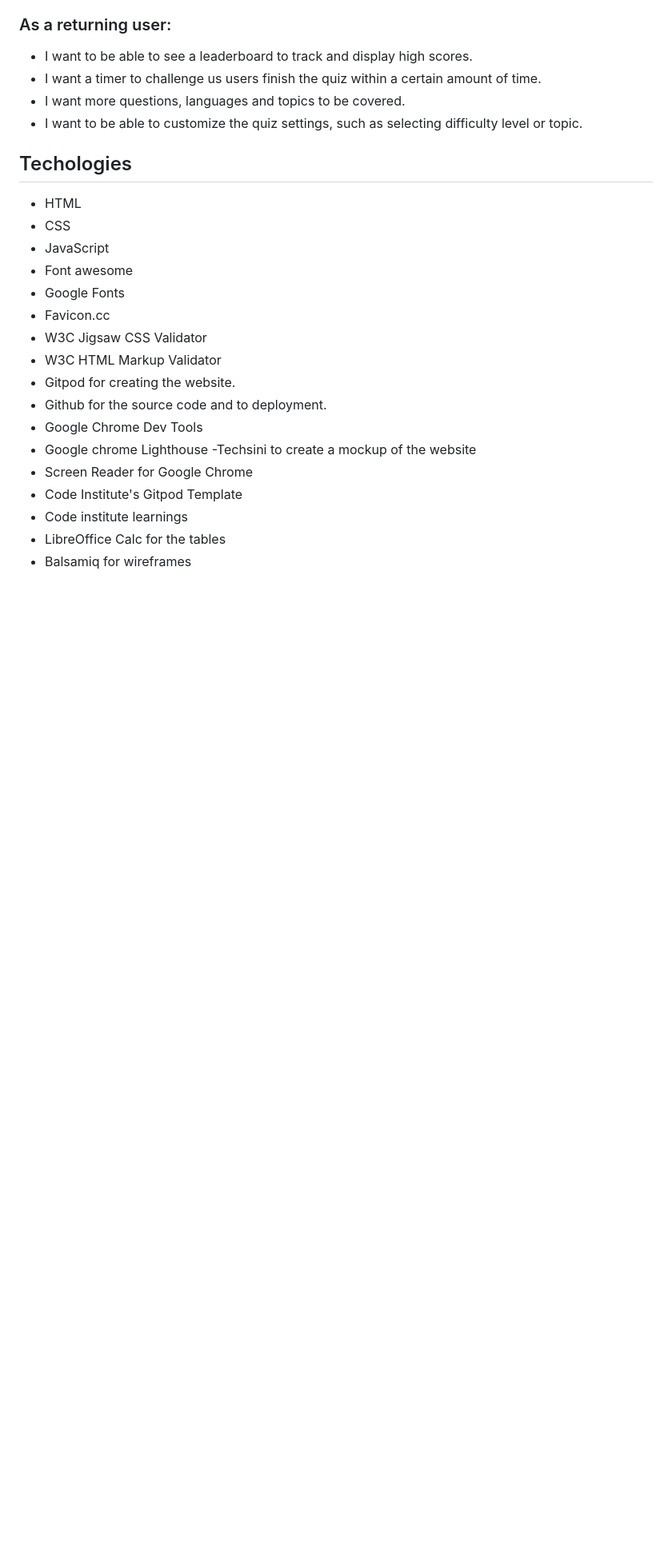
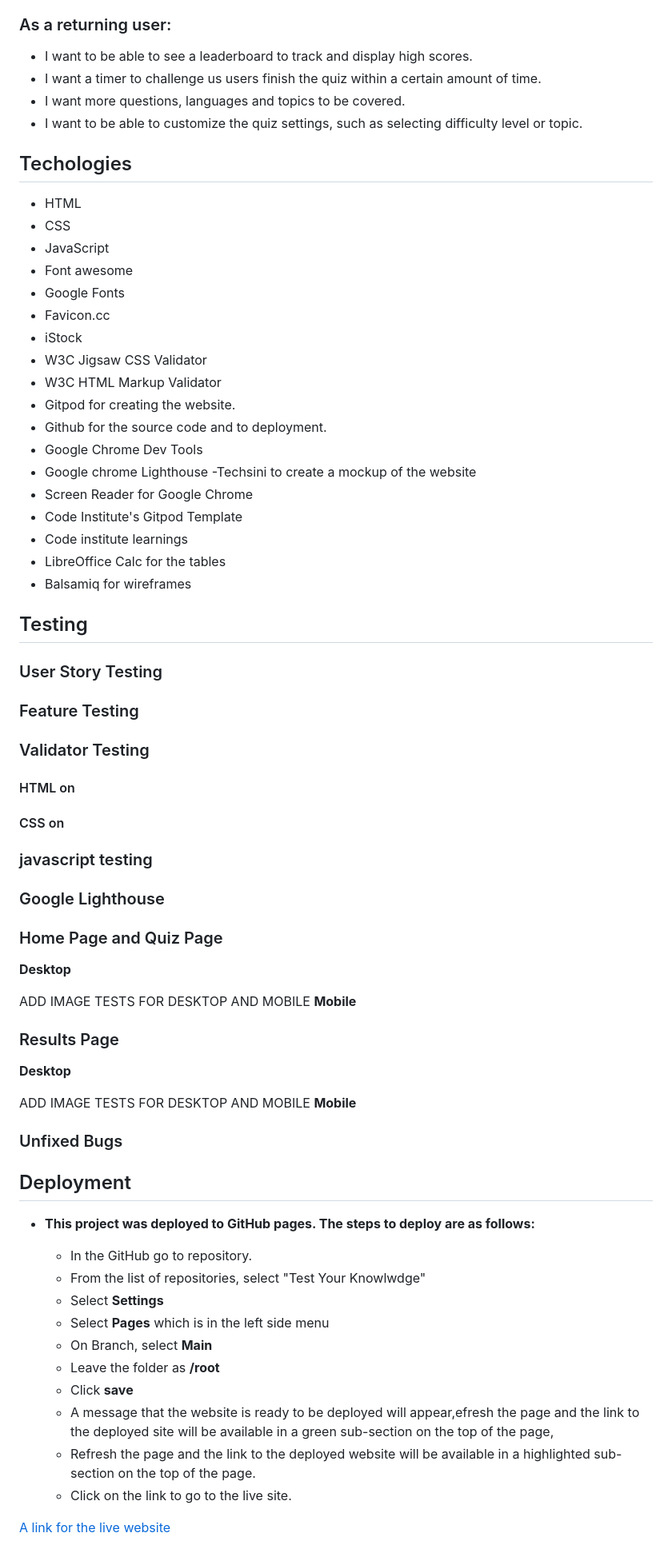
Before and after one commit to HazelHawadi/DOM, a Markdown page: README.md, the part around the change. Shown at 80% size. Drawn GitHub-style; blank space fills up the shorter version.

Commit message:
add deployment steps

```diff
--- a/README.md
+++ b/README.md
@@ -93,6 +93,7 @@ The Test Your Knowledge quiz is designed for students and anyone interested in l
 - Font awesome
 - Google Fonts
 - Favicon.cc
+- iStock
 - W3C Jigsaw CSS Validator
 - W3C HTML Markup Validator
 - Gitpod for creating the website.
@@ -105,3 +106,51 @@ The Test Your Knowledge quiz is designed for students and anyone interested in l
 - Code institute learnings
 - LibreOffice Calc for the tables
 - Balsamiq for wireframes
+
+## Testing
+
+### User Story Testing
+
+### Feature Testing
+
+### Validator Testing
+
+#### HTML on
+
+#### CSS on
+
+### javascript testing
+
+### Google Lighthouse
+### Home Page and Quiz Page
+**Desktop**
+
+ADD IMAGE TESTS FOR DESKTOP AND MOBILE
+**Mobile**
+
+### Results Page
+**Desktop**
+
+ADD IMAGE TESTS FOR DESKTOP AND MOBILE
+**Mobile**
+
+### Unfixed Bugs
+
+## Deployment
+
+- **This project was deployed to GitHub pages. The steps to deploy are as follows:**
+
+    - In the GitHub go to repository.
+    - From the list of repositories, select "Test Your Knowlwdge"
+    - Select **Settings**
+    - Select **Pages** which is in the left side menu
+    - On Branch, select **Main**
+    - Leave the folder as  **/root**
+    - Click **save**
+    - A message that the website is ready to be deployed will appear,efresh the page and the link to the deployed site will be available in a green sub-section on the top of the page,
+    - Refresh the page and the link to the deployed website will be available in a highlighted sub-section on the top of the page.
+    - Click on the link to go to the live site.
+
+
+
+[A link for the live website]()
```
